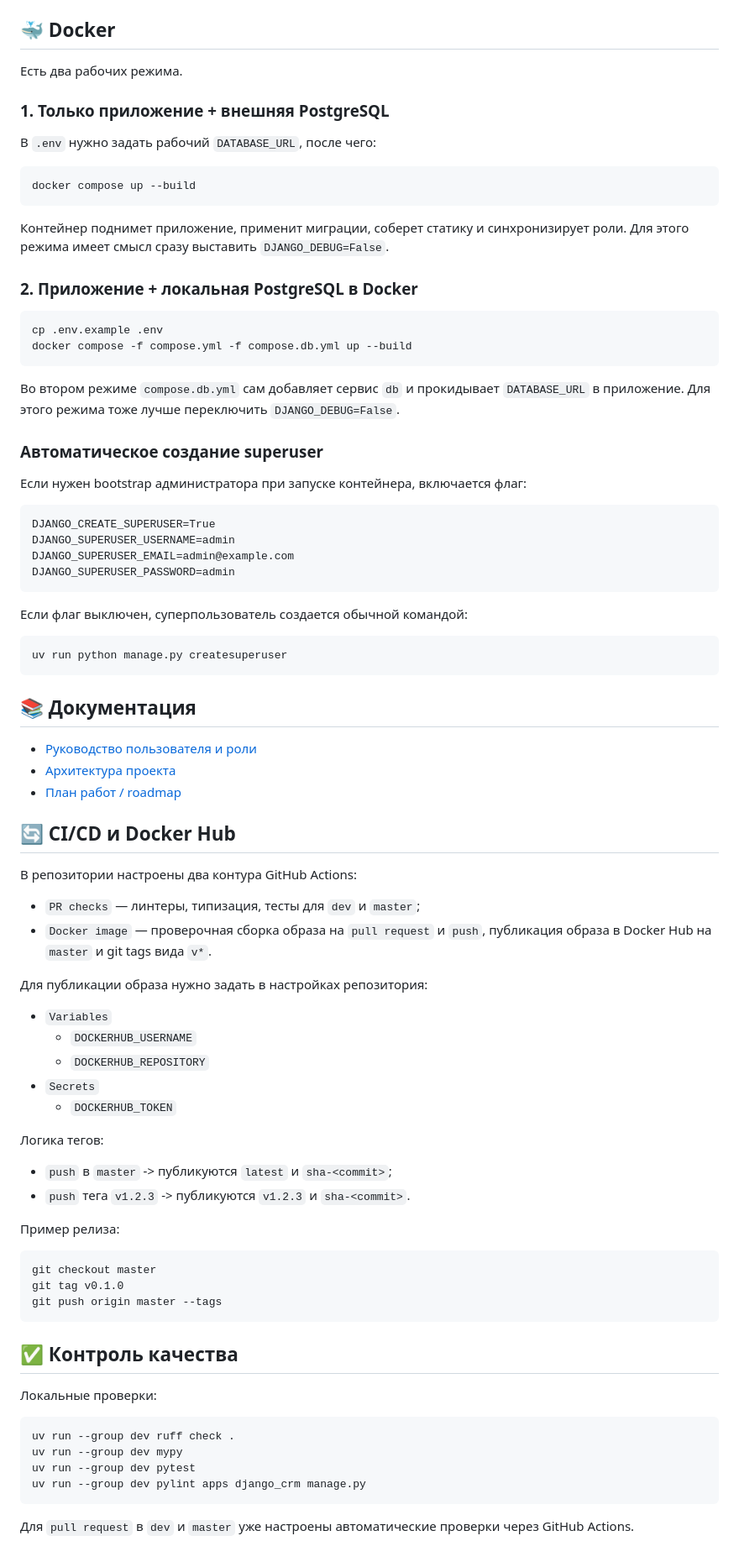
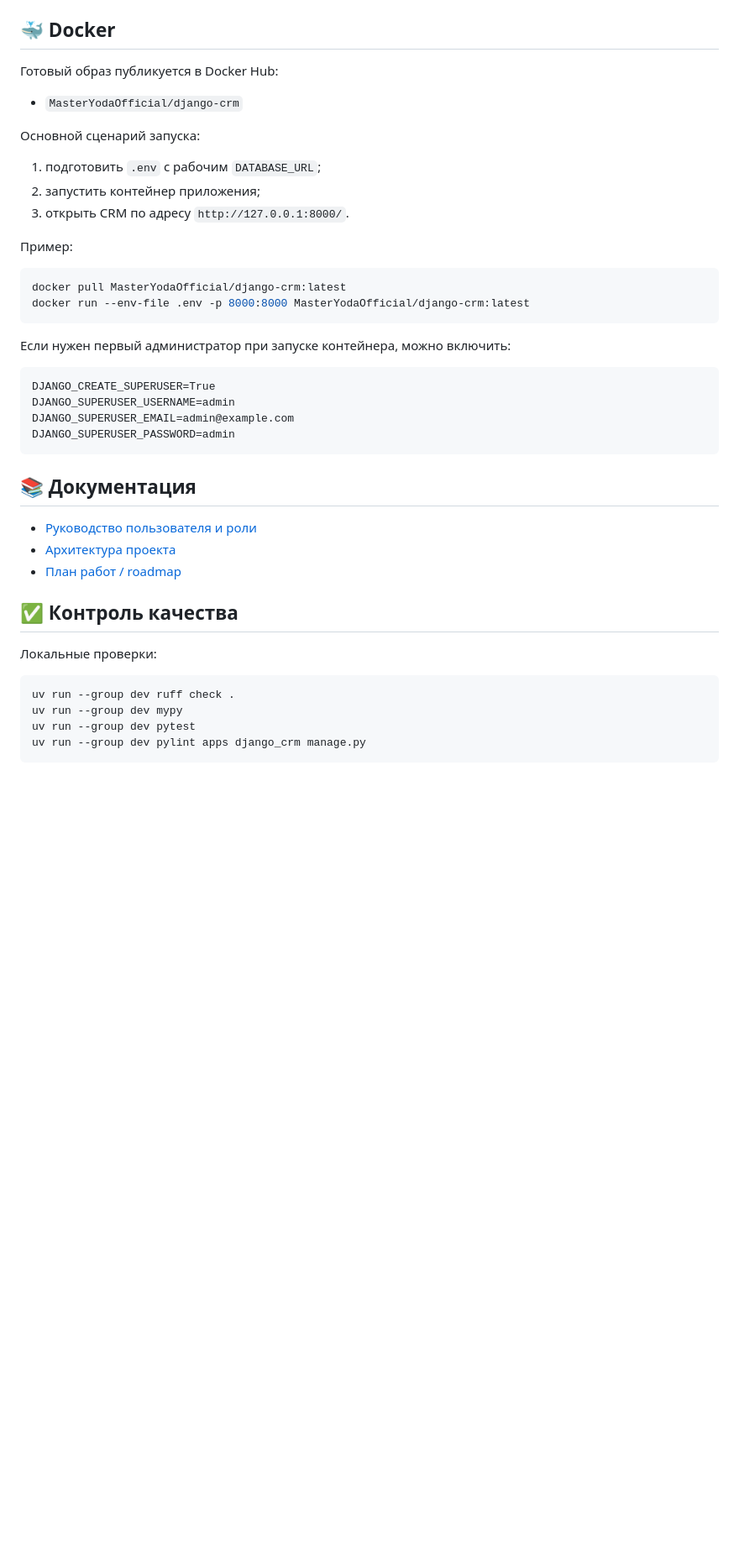
Before and after one commit to MasterYodaOfficial/django-crm, a Markdown page: README.md, the part around one of its changes. Shown at 84% size. GitHub-like rendering; blank space fills up the shorter version.

Commit message:
Simplify repository documentation

````diff
--- a/README.md
+++ b/README.md
@@ -62,32 +62,24 @@ uv run python manage.py runserver
 
 ## 🐳 Docker
 
-Есть два рабочих режима.
+Готовый образ публикуется в Docker Hub:
 
-### 1. Только приложение + внешняя PostgreSQL
+- `MasterYodaOfficial/django-crm`
 
-В `.env` нужно задать рабочий `DATABASE_URL`, после чего:
+Основной сценарий запуска:
+
+1. подготовить `.env` с рабочим `DATABASE_URL`;
+2. запустить контейнер приложения;
+3. открыть CRM по адресу `http://127.0.0.1:8000/`.
+
+Пример:
 
 ```bash
-docker compose up --build
+docker pull MasterYodaOfficial/django-crm:latest
+docker run --env-file .env -p 8000:8000 MasterYodaOfficial/django-crm:latest
 ```
 
-Контейнер поднимет приложение, применит миграции, соберет статику и синхронизирует роли.
-Для этого режима имеет смысл сразу выставить `DJANGO_DEBUG=False`.
-
-### 2. Приложение + локальная PostgreSQL в Docker
-
-```bash
-cp .env.example .env
-docker compose -f compose.yml -f compose.db.yml up --build
-```
-
-Во втором режиме `compose.db.yml` сам добавляет сервис `db` и прокидывает `DATABASE_URL` в приложение.
-Для этого режима тоже лучше переключить `DJANGO_DEBUG=False`.
-
-### Автоматическое создание superuser
-
-Если нужен bootstrap администратора при запуске контейнера, включается флаг:
+Если нужен первый администратор при запуске контейнера, можно включить:
 
 ```dotenv
 DJANGO_CREATE_SUPERUSER=True
@@ -96,45 +88,11 @@ DJANGO_SUPERUSER_EMAIL=admin@example.com
 DJANGO_SUPERUSER_PASSWORD=admin
 ```
 
-Если флаг выключен, суперпользователь создается обычной командой:
-
-```bash
-uv run python manage.py createsuperuser
-```
-
 ## 📚 Документация
 
 - [Руководство пользователя и роли](docs/user-guide.md)
 - [Архитектура проекта](docs/architecture.md)
 - [План работ / roadmap](TODO.md)
-
-## 🔄 CI/CD и Docker Hub
-
-В репозитории настроены два контура GitHub Actions:
-
-- `PR checks` — линтеры, типизация, тесты для `dev` и `master`;
-- `Docker image` — проверочная сборка образа на `pull request` и `push`, публикация образа в Docker Hub на `master` и git tags вида `v*`.
-
-Для публикации образа нужно задать в настройках репозитория:
-
-- `Variables`
-  - `DOCKERHUB_USERNAME`
-  - `DOCKERHUB_REPOSITORY`
-- `Secrets`
-  - `DOCKERHUB_TOKEN`
-
-Логика тегов:
-
-- `push` в `master` -> публикуются `latest` и `sha-<commit>`;
-- `push` тега `v1.2.3` -> публикуются `v1.2.3` и `sha-<commit>`.
-
-Пример релиза:
-
-```bash
-git checkout master
-git tag v0.1.0
-git push origin master --tags
-```
 
 ## ✅ Контроль качества
 
@@ -146,5 +104,3 @@ uv run --group dev mypy
 uv run --group dev pytest
 uv run --group dev pylint apps django_crm manage.py
 ```
-
-Для `pull request` в `dev` и `master` уже настроены автоматические проверки через GitHub Actions.
````
Also changed, not shown: other parts of README.md (+1 -1 lines), docs/architecture.md (+6 -14 lines), docs/user-guide.md (+1 -1 lines).
